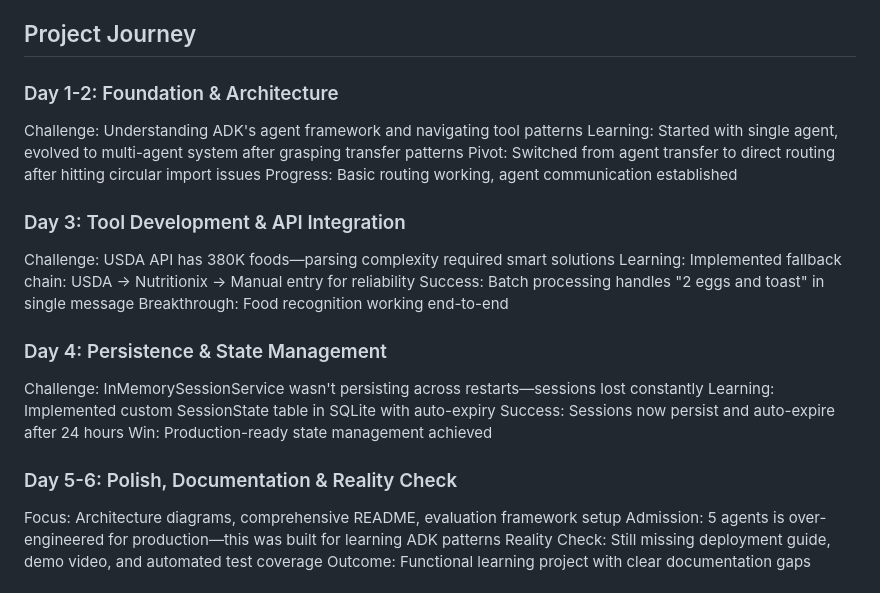
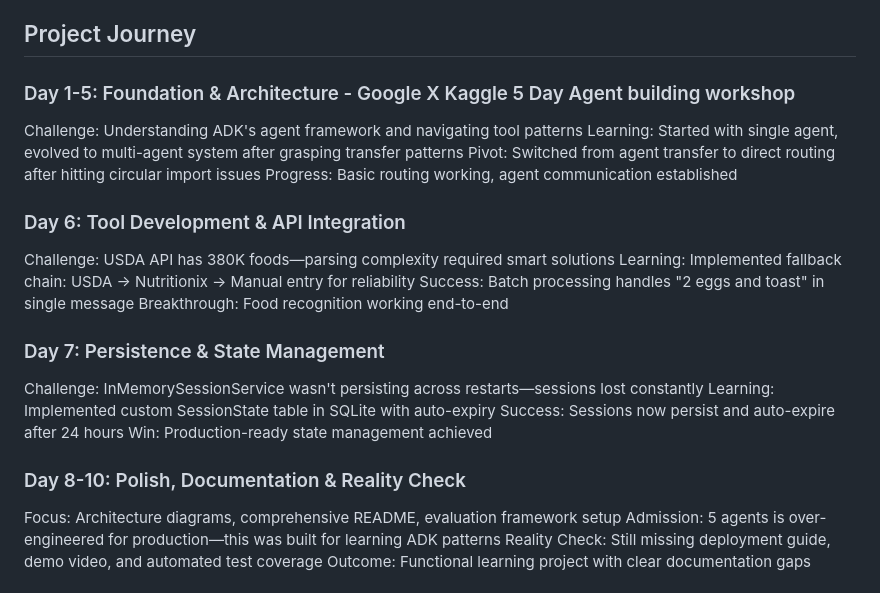
Before and after one commit to abdulfarasprojects/Google_X_Kaggle_Capstone, a Markdown page: Reference Docs/EXECUTIVE_SUMMARY.md, the part around the change. GitHub-like rendering.

Commit message:
Update project journey timeline and details

```diff
--- a/Reference Docs/EXECUTIVE_SUMMARY.md
+++ b/Reference Docs/EXECUTIVE_SUMMARY.md
@@ -128,25 +128,25 @@ USER (Telegram)
 
 ## Project Journey
 
-### Day 1-2: Foundation & Architecture
+### Day 1-5: Foundation & Architecture - Google X Kaggle 5 Day Agent building workshop
 Challenge: Understanding ADK's agent framework and navigating tool patterns
 Learning: Started with single agent, evolved to multi-agent system after grasping transfer patterns
 Pivot: Switched from agent transfer to direct routing after hitting circular import issues
 Progress: Basic routing working, agent communication established
 
-### Day 3: Tool Development & API Integration
+### Day 6: Tool Development & API Integration
 Challenge: USDA API has 380K foods—parsing complexity required smart solutions
 Learning: Implemented fallback chain: USDA → Nutritionix → Manual entry for reliability
 Success: Batch processing handles "2 eggs and toast" in single message
 Breakthrough: Food recognition working end-to-end
 
-### Day 4: Persistence & State Management
+### Day 7: Persistence & State Management
 Challenge: InMemorySessionService wasn't persisting across restarts—sessions lost constantly
 Learning: Implemented custom SessionState table in SQLite with auto-expiry
 Success: Sessions now persist and auto-expire after 24 hours
 Win: Production-ready state management achieved
 
-### Day 5-6: Polish, Documentation & Reality Check
+### Day 8-10: Polish, Documentation & Reality Check
 Focus: Architecture diagrams, comprehensive README, evaluation framework setup
 Admission: 5 agents is over-engineered for production—this was built for learning ADK patterns
 Reality Check: Still missing deployment guide, demo video, and automated test coverage
```
